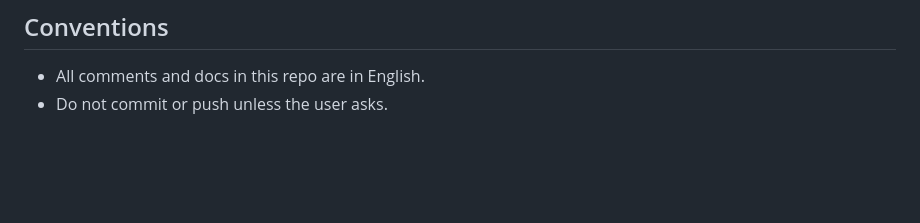
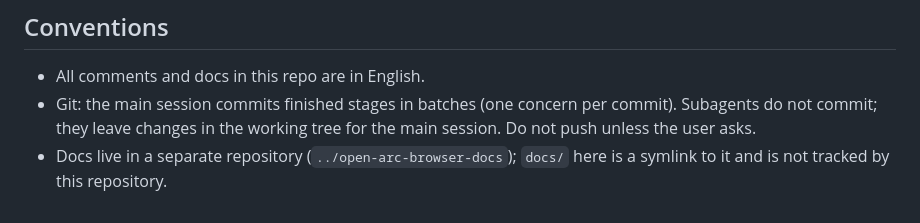
Before and after one commit to St0neWan9/open-arc-browser, a Markdown page: CLAUDE.md, the part around the change. Rendered like a GitHub page; blank space fills up the shorter version.

Commit message:
Document the commit policy and the separate docs repository
Co-Authored-By: Claude Opus 5.5 (1M context) <noreply@anthropic.com>

```diff
--- a/CLAUDE.md
+++ b/CLAUDE.md
@@ -77,4 +77,5 @@ Cite the spec section with the label, for example `docs/arc-spec/04-visual-metri
 
 ## Conventions
 - All comments and docs in this repo are in English.
-- Do not commit or push unless the user asks.
+- Git: the main session commits finished stages in batches (one concern per commit). Subagents do not commit; they leave changes in the working tree for the main session. Do not push unless the user asks.
+- Docs live in a separate repository (`../open-arc-browser-docs`); `docs/` here is a symlink to it and is not tracked by this repository.
```
